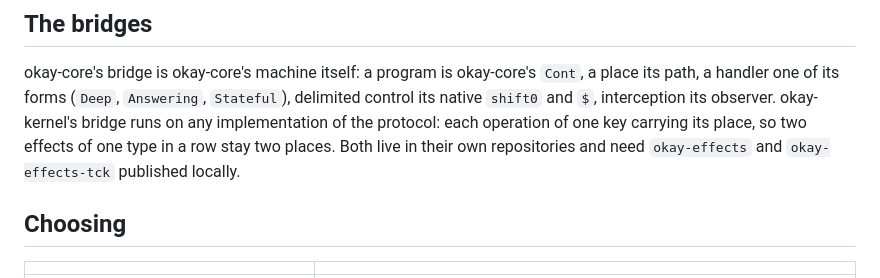
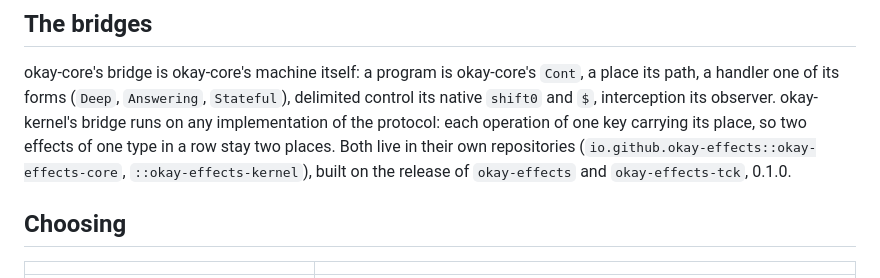
Before and after one commit to okay-effects/okay-simple, a Markdown page: docs/guide/implementations.md, the part around the change. GitHub-like rendering.

```diff
--- a/docs/guide/implementations.md
+++ b/docs/guide/implementations.md
@@ -51,8 +51,9 @@ interface (the interface's suite runs on it).
 okay-core's bridge is okay-core's machine itself: a program is okay-core's `Cont`, a place its path, a handler one of
 its forms (`Deep`, `Answering`, `Stateful`), delimited control its native `shift0` and `$`, interception its
 observer. okay-kernel's bridge runs on any implementation of the protocol: each operation of one key carrying its
-place, so two effects of one type in a row stay two places. Both live in their own repositories and need
-`okay-effects` and `okay-effects-tck` published locally.
+place, so two effects of one type in a row stay two places. Both live in their own repositories
+(`io.github.okay-effects::okay-effects-core`, `::okay-effects-kernel`), built on the release of `okay-effects` and
+`okay-effects-tck`, 0.1.0.
 
 ## Choosing
 
```
Also changed, not shown: README.md (+6 -5 lines).
